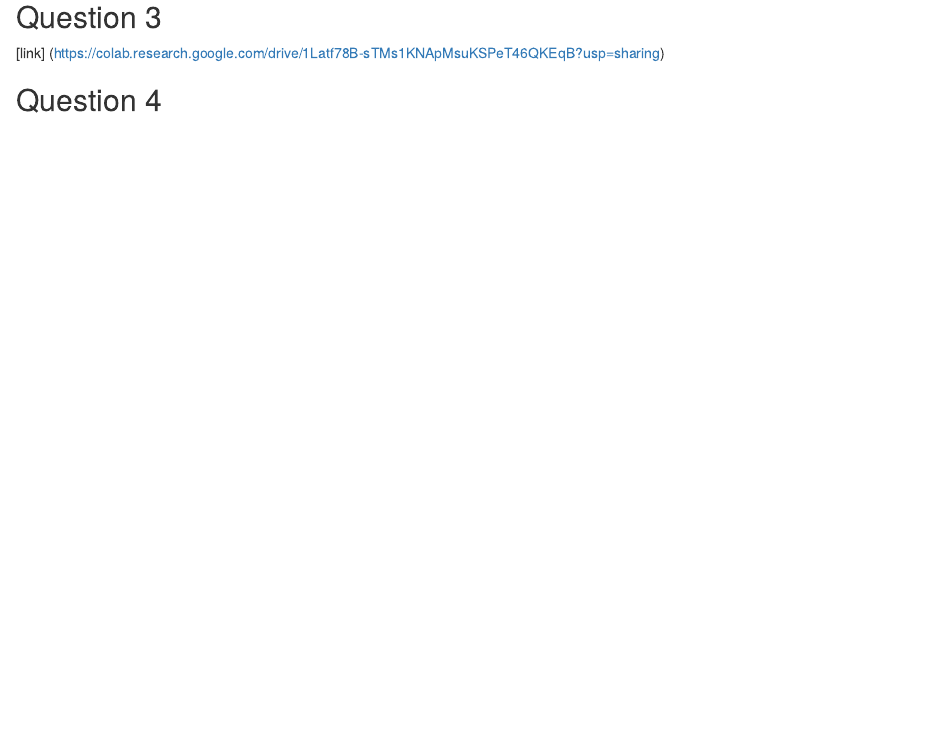
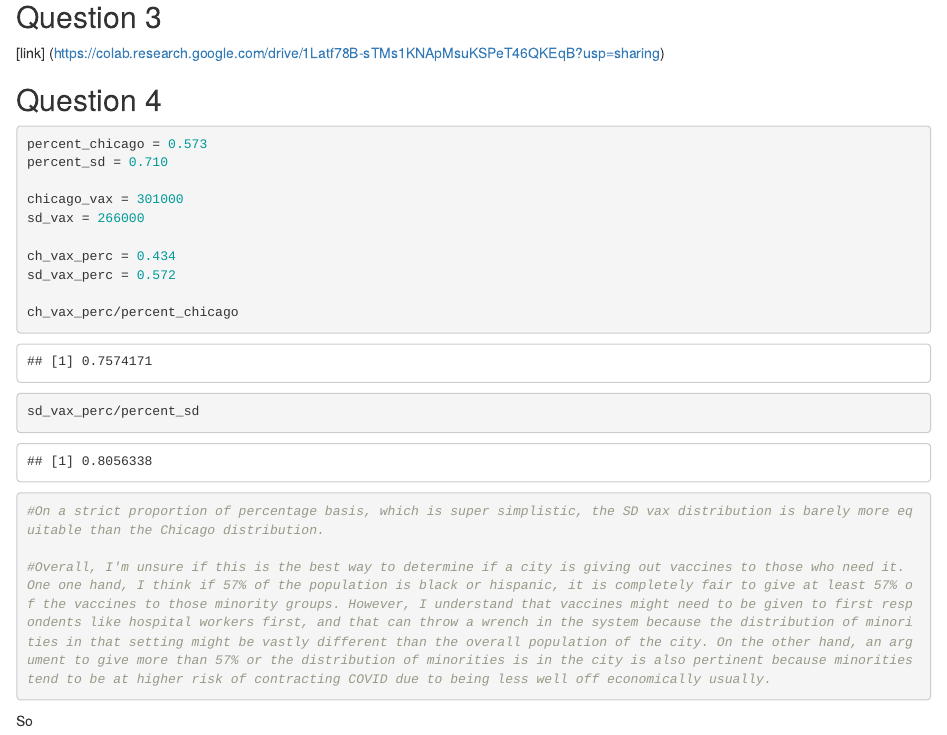
Before and after one commit to Akhil-Ghosh/DSCI401_coursework, an R Markdown document (DSCI401_1.Rmd): the page in a window 1100 px wide, from 1980 px down. Rendered offline with R 4.5, knitr and Pandoc, with nearby package versions; some code elsewhere in the file could not run offline.

Commit message:
Commiting to github

````diff
--- a/DSCI401_1.Rmd
+++ b/DSCI401_1.Rmd
@@ -82,3 +82,25 @@ cubs %>%
 
 
 ## Question 4
+
+```{r}
+
+percent_chicago = 0.573
+percent_sd = 0.710
+
+chicago_vax = 301000
+sd_vax = 266000
+
+ch_vax_perc = 0.434
+sd_vax_perc = 0.572
+
+ch_vax_perc/percent_chicago
+sd_vax_perc/percent_sd
+#On a strict proportion of percentage basis, which is super simplistic, the SD vax distribution is barely more equitable than the Chicago distribution.
+
+#Overall, I'm unsure if this is the best way to determine if a city is giving out vaccines to those who need it. One one hand, I think if 57% of the population is black or hispanic, it is completely fair to give at least 57% of the vaccines to those minority groups. However, I understand that vaccines might need to be given to first respondents like hospital workers first, and that can throw a wrench in the system because the distribution of minorities in that setting might be vastly different than the overall population of the city. On the other hand, an argument to give more than 57% or the distribution of minorities is in the city is also pertinent because minorities tend to be at higher risk of contracting COVID due to being less well off economically usually.
+
+
+```
+
+So
````
Also changed, not shown: DSCI401_1.html (added).
